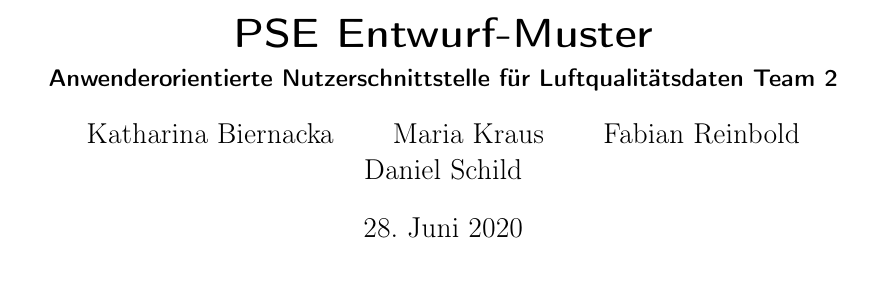
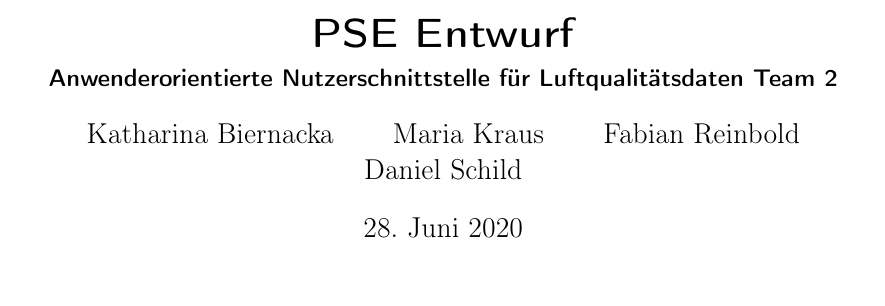
Before and after one commit to ys3d/PSE2020-Luftqualitaetsdaten-Entwurf, a LaTeX document (scopeStatement.tex, which reads templates/options.tex): part of page 1 of 92, cut so that both start at the same text. Compiled offline with pdfLaTeX.

Commit message:
Changes title

```diff
--- a/templates/options.tex
+++ b/templates/options.tex
@@ -1,4 +1,4 @@
-\title{PSE Entwurf-Muster}
+\title{PSE Entwurf}
 \subtitle{Anwenderorientierte Nutzerschnittstelle für Luftqualitätsdaten Team 2}
 \date{\today}
 \author{Katharina Biernacka \and Maria Kraus \and Fabian Reinbold \and Daniel Schild}
```
